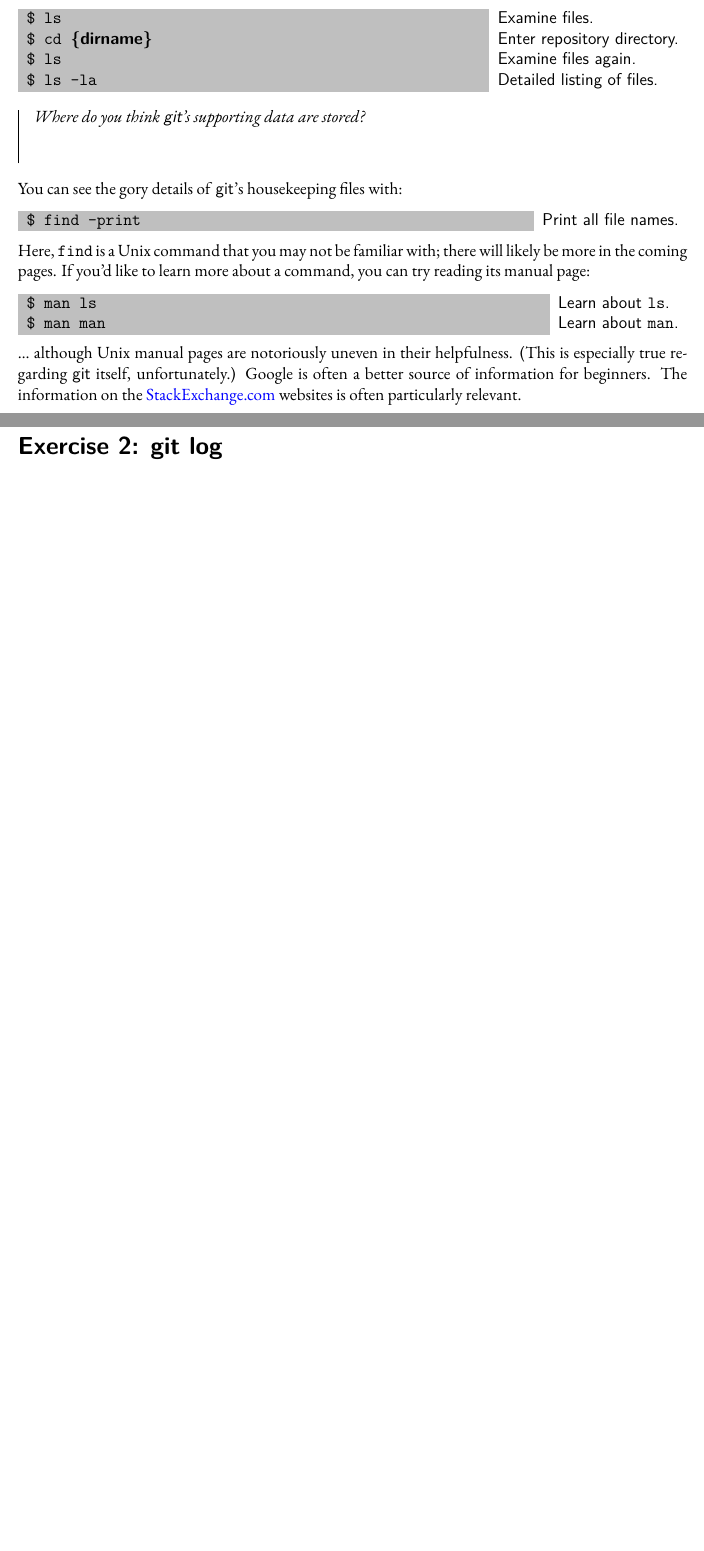
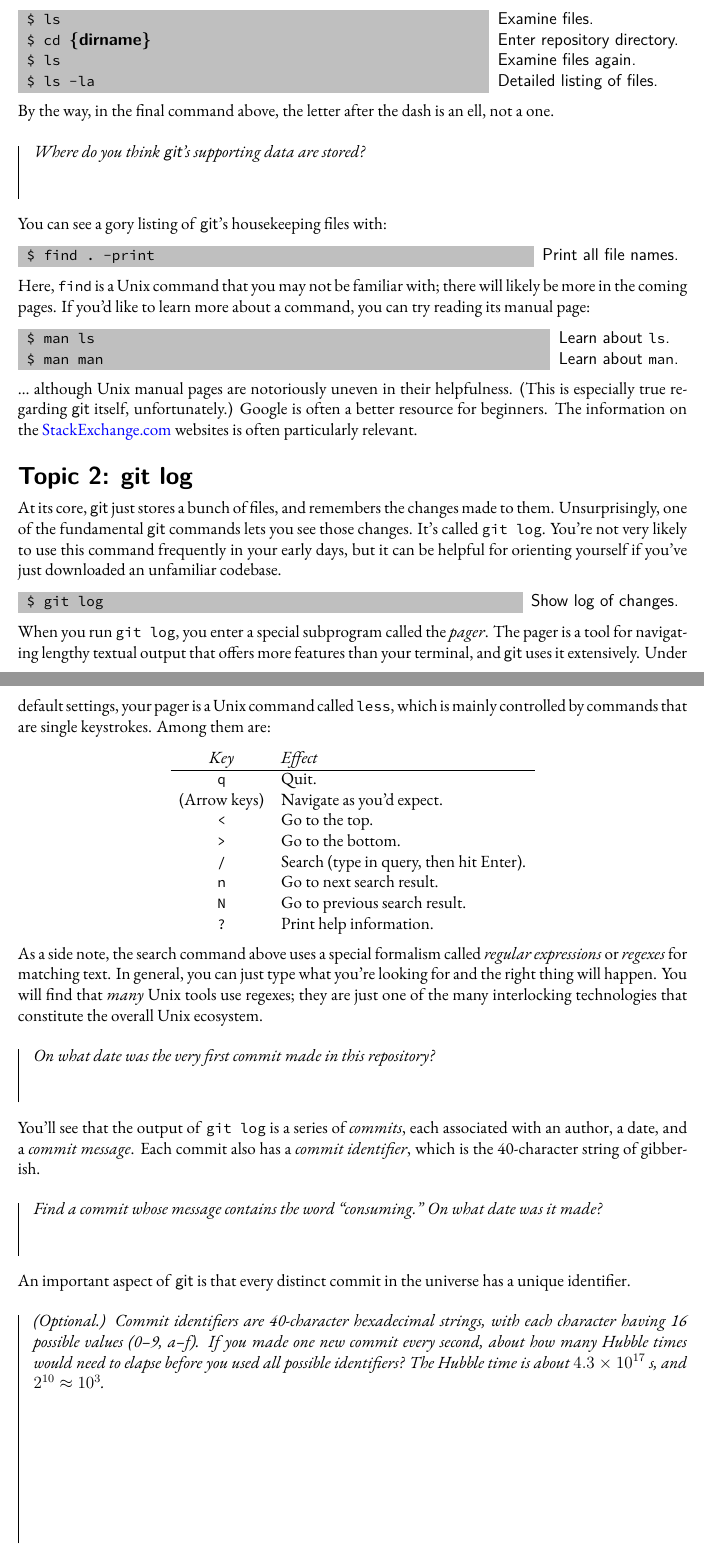
Before and after one commit to pkgw/git-lab, a LaTeX document (handout/handout.tex, which reads handout/setup.tex): two parts of pages 3 and 4 of 4 before the commit and two parts of pages 3 and 4 of 5 after it, joined at a grey line, cut so that both start at the same text, the shorter picture padded with empty space. Compiled offline with XeLaTeX; a missing font is replaced by an installed copy or a similar font.

Commit message:
handout: checkpoint

```diff
--- a/handout/handout.tex
+++ b/handout/handout.tex
@@ -94,11 +94,14 @@ ls & Examine files again. \\
 ls -la & Detailed listing of files.
 \end{typeme}
 
+By the way, in the final command above, the letter after the dash is an ell,
+not a one.
+
 \fillme{0.4in}{Where do you think \git's supporting data are stored?}
 
-You can see the gory details of \git's housekeeping files with:
+You can see a gory listing of \git's housekeeping files with:
 
-\typeone{find -print}{Print all file names.}
+\typeone{find . -print}{Print all file names.}
 
 Here, \t{find} is a Unix command that you may not be familiar with; there will
 likely be more in the coming pages. If you'd like to learn more about a
@@ -111,11 +114,62 @@ man man & Learn about \t{man}.
 
 \ldots\ although Unix manual pages are notoriously uneven in their
 helpfulness. (This is especially true regarding \git\ itself, unfortunately.)
-Google is often a better source of information for beginners. The information
-on the \href{http://stackexchange.com/}{StackExchange.com} websites is often
+Google is often a better resource for beginners. The information on the
+\href{http://stackexchange.com/}{StackExchange.com} websites is often
 particularly relevant.
 
 
-\segment{\textsf{git log}}
+\segment{git log}
 
+At its core, \git\ just stores a bunch of files, and remembers the changes
+made to them. Unsurprisingly, one of the fundamental \git\ commands lets you
+see those changes. It's called \t{git~log}. You're not very likely to use this
+command frequently in your early days, but it can be helpful for orienting
+yourself if you've just downloaded an unfamiliar codebase.
 
+\typeone{git log}{Show log of changes.}
+
+When you run \t{git~log}, you enter a special subprogram called the \i{pager}.
+The pager is a tool for navigating lengthy textual output that offers more
+features than your terminal, and \git\ uses it extensively. Under default
+settings, your pager is a Unix command called \t{less}, which is mainly
+controlled by commands that are single keystrokes. Among them are:
+
+\begin{center}
+\begin{tabular}{>{\ttfamily}cl}
+\rmfamily\i{Key} & \i{Effect} \\ \hline
+q & Quit. \\
+\rmfamily(Arrow keys) & Navigate as you'd expect. \\
+< & Go to the top. \\
+> & Go to the bottom. \\
+/ & Search (type in query, then hit Enter). \\
+n & Go to next search result. \\
+N & Go to previous search result. \\
+? & Print help information.
+\end{tabular}
+\end{center}
+
+As a side note, the search command above uses a special formalism called
+\i{regular expressions} or \i{regexes} for matching text. In general, you can
+just type what you're looking for and the right thing will happen. You will
+find that \i{many} Unix tools use regexes; they are just one of the many
+interlocking technologies that constitute the overall Unix ecosystem.
+
+\fillme{0.4in}{On what date was the very first commit made in this
+  repository?}
+
+You'll see that the output of \t{git~log} is a series of \i{commits}, each
+associated with an author, a date, and a \i{commit message}. Each commit also
+has a \i{commit identifier}, which is the 40-character string of gibberish.
+
+\fillme{0.4in}{Find a commit whose message contains the word ``consuming.'' On
+  what date was it made?}
+
+An important aspect of \git\ is that every distinct commit in the universe has
+a unique identifier.
+
+\fillme{1.5in}{(Optional.) Commit identifiers are 40-character hexadecimal
+  strings, with each character having 16 possible values (0--9, a--f). If you
+  made one new commit every second, about how many Hubble times would need to
+  elapse before you used all possible identifiers? The Hubble time is about
+  $4.3 \times 10^{17}$~s, and $2^{10} \approx 10^3$.}
--- a/handout/setup.tex
+++ b/handout/setup.tex
@@ -27,7 +27,7 @@
 \newfontfeature{Microtype}{protrusion=default;expansion=default;}
 \setmainfont[Microtype,Ligatures=TeX]{EB Garamond}
 %\setsansfont[Scale=MatchLowercase, BoldFont={Lato Bold}]{Lato Regular}
-%\setmonofont[Scale=MatchLowercase,Ligatures=TeX]{Source Code Pro}
+\setmonofont[Scale=MatchLowercase,Ligatures=TeX]{Source Code Pro}
 
 %% \newfontfeature{Microtype}{protrusion=default;expansion=default;}
 %% \setmainfont[Microtype,Ligatures=TeX]{TeX Gyre Pagella}
@@ -38,7 +38,7 @@
 
 % Sectioning
 \usepackage{titlesec}
-\titleformat{\section} {\sffamily\Large\bfseries}{Exercise \thesection:}{1ex}{}
+\titleformat{\section} {\sffamily\Large\bfseries}{Topic \thesection:}{1ex}{}
 \titleformat{\subsection} {\sffamily\large\bfseries}{\thesubsection}{1em}{}
 \titleformat{\subsubsection} {\sffamily\normalsize\bfseries}{\thesubsubsection}{1em}{}
 \titlespacing*{\section} {0pt}{2.5ex plus 1ex minus 0.2ex}{1ex plus 0.2ex}
@@ -68,7 +68,6 @@
 \newcommand\ie{\i{i.e.}}
 
 \newcommand\segment[1]{%
-  \clearpage
   \section{#1}%
 }
 
```
Also changed, not shown: handout/handout.tex (30 more changed lines).
